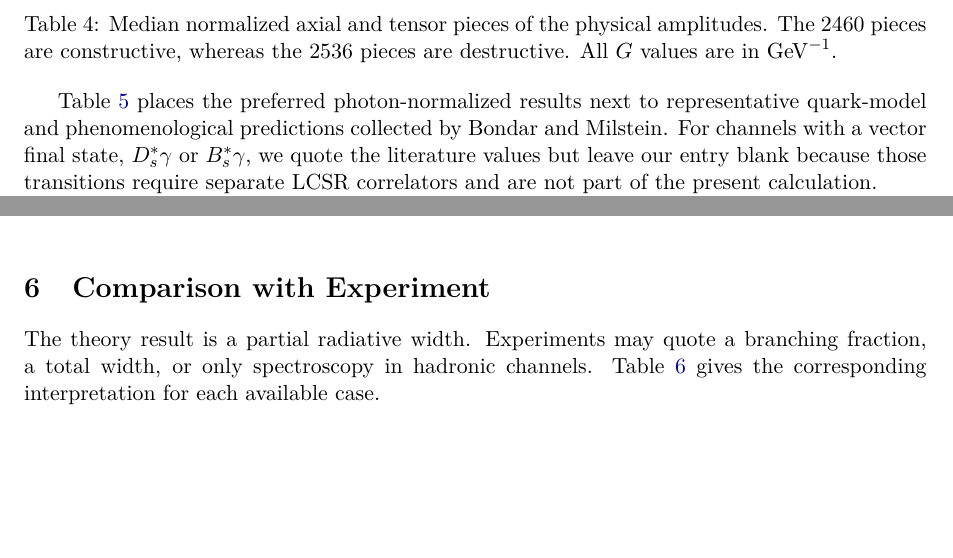
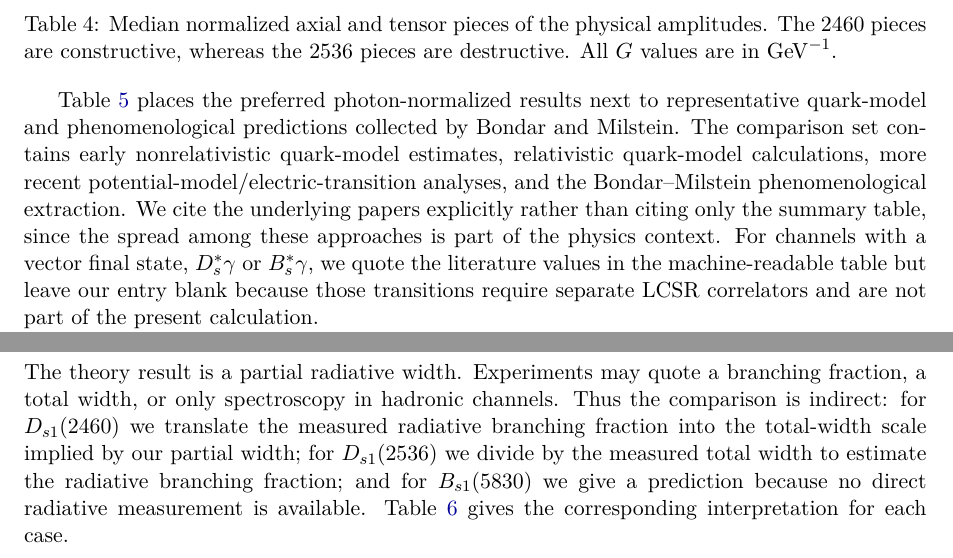
Before and after one commit to sbilmis/Dsgamma, a LaTeX paper (manuscript/dsbs_radiative_lcsr_polished.tex): two parts of pages 4 and 5 of 8 before the commit and two parts of pages 4 and 6 of 8 after it, joined at a grey line, cut so that both start at the same text, the shorter picture padded with empty space. Compiled offline with pdfLaTeX.

Commit message:
Polish literature scope before drafting

```diff
--- a/manuscript/dsbs_radiative_lcsr_polished.tex
+++ b/manuscript/dsbs_radiative_lcsr_polished.tex
@@ -361,10 +361,15 @@ mode is difficult to observe.
 
 Table~\ref{tab:literature-polished} places the preferred photon-normalized
 results next to representative quark-model and phenomenological predictions
-collected by Bondar and Milstein.  For channels with a vector final state,
-$D_s^*\gamma$ or $B_s^*\gamma$, we quote the literature values but leave our
-entry blank because those transitions require separate LCSR correlators and are
-not part of the present calculation.
+collected by Bondar and Milstein.  The comparison set contains early
+nonrelativistic quark-model estimates, relativistic quark-model calculations,
+more recent potential-model/electric-transition analyses, and the
+Bondar--Milstein phenomenological extraction.  We cite the underlying papers
+explicitly rather than citing only the summary table, since the spread among
+these approaches is part of the physics context.  For channels with a vector
+final state, $D_s^*\gamma$ or $B_s^*\gamma$, we quote the literature values in
+the machine-readable table but leave our entry blank because those transitions
+require separate LCSR correlators and are not part of the present calculation.
 
 \begin{table}[htbp]
   \centering
@@ -455,8 +460,12 @@ our setup.
 
 The theory result is a partial radiative width.  Experiments may quote a
 branching fraction, a total width, or only spectroscopy in hadronic channels.
-Table~\ref{tab:experiment-polished} gives the corresponding interpretation for
-each available case.
+Thus the comparison is indirect: for $\Dsone(2460)$ we translate the measured
+radiative branching fraction into the total-width scale implied by our partial
+width; for $\Dsone(2536)$ we divide by the measured total width to estimate the
+radiative branching fraction; and for $\Bsone(5830)$ we give a prediction
+because no direct radiative measurement is available.  Table~\ref{tab:experiment-polished}
+gives the corresponding interpretation for each case.
 
 \begin{table}[htbp]
   \centering
```
Also changed, not shown: notes/Ds1_to_Ds_gamma_LCSR_notes.tex (+16 -4 lines), notes/internal_future_work.md (added, +17 -0 lines), manuscript/dsbs_radiative_lcsr_polished.pdf, notes/Ds1_to_Ds_gamma_LCSR_notes.pdf.
